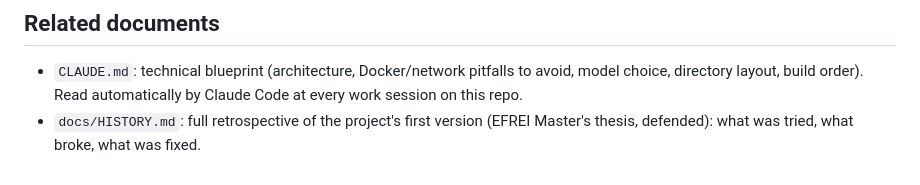
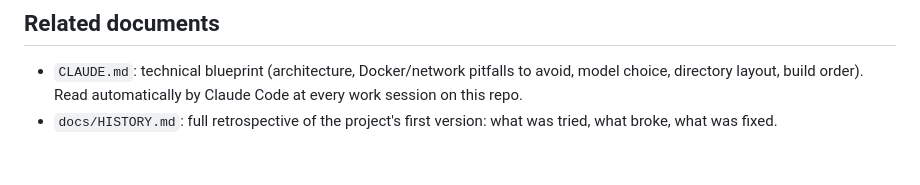
Before and after one commit to Toxic-Joker/redteam-ai-framework, a Markdown page: PROJECT.md, the part around the change. Drawn GitHub-style.

```diff
--- a/PROJECT.md
+++ b/PROJECT.md
@@ -91,6 +91,5 @@ machine.
 - `CLAUDE.md`: technical blueprint (architecture, Docker/network pitfalls to
   avoid, model choice, directory layout, build order). Read automatically by
   Claude Code at every work session on this repo.
-- `docs/HISTORY.md`: full retrospective of the project's first version
-  (EFREI Master's thesis, defended): what was tried, what broke, what was
-  fixed.
+- `docs/HISTORY.md`: full retrospective of the project's first version:
+  what was tried, what broke, what was fixed.
```
Also changed, not shown: README.md (+1 -1 lines), docs/HISTORY.md (+2 -2 lines).
